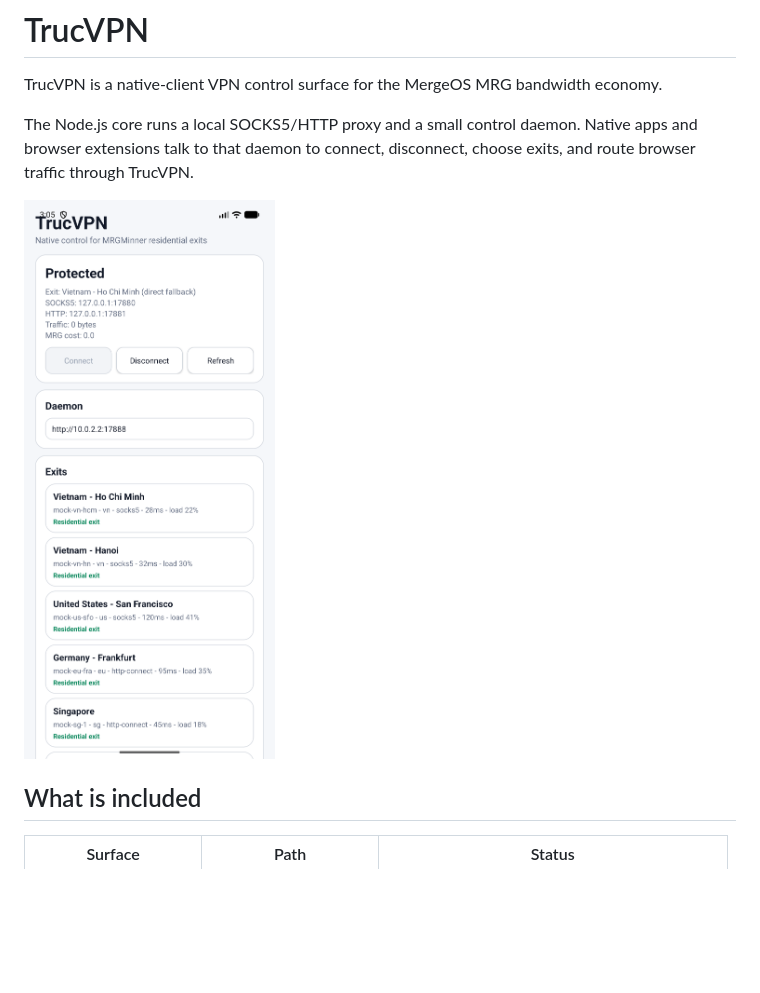
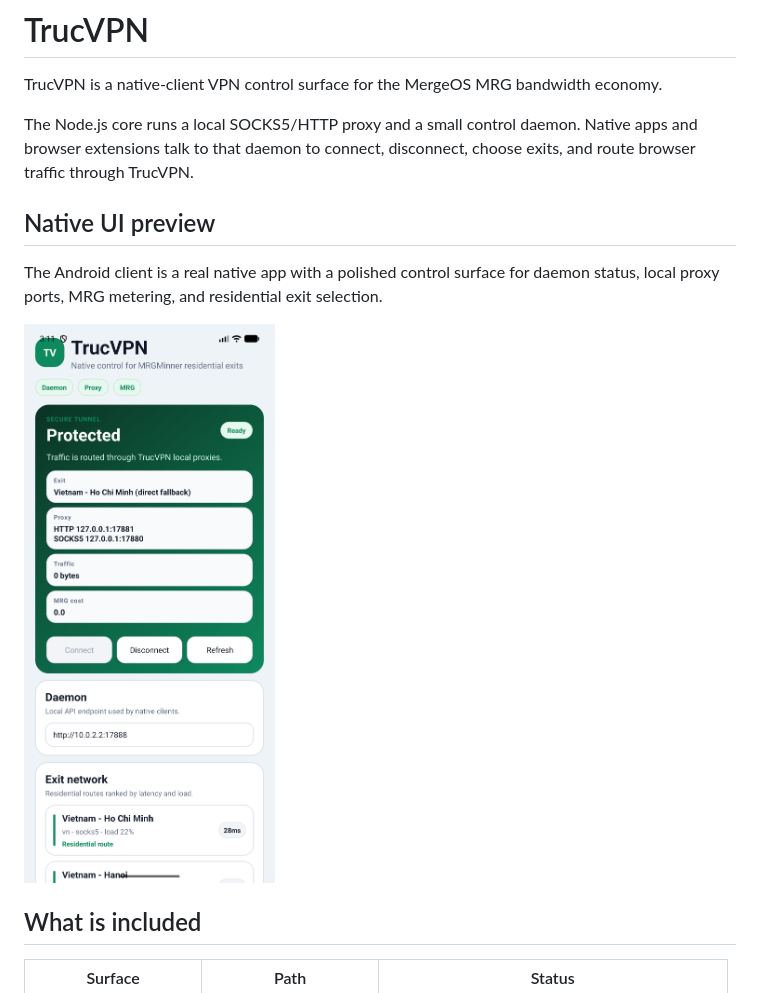
Before and after one commit to mergeos-bounties/TrucVPN, a Markdown page: README.md, the part around the change. Rendered like a GitHub page; pictures changed too: docs/screenshots/android-trucvpn-protected.png; blank space fills up the shorter version.

Commit message:
Lam dep giao dien Android TrucVPN

```diff
--- a/README.md
+++ b/README.md
@@ -3,6 +3,10 @@
 TrucVPN is a native-client VPN control surface for the MergeOS MRG bandwidth economy.
 
 The Node.js core runs a local SOCKS5/HTTP proxy and a small control daemon. Native apps and browser extensions talk to that daemon to connect, disconnect, choose exits, and route browser traffic through TrucVPN.
+
+## Native UI preview
+
+The Android client is a real native app with a polished control surface for daemon status, local proxy ports, MRG metering, and residential exit selection.
 
 ![Android TrucVPN protected state](docs/screenshots/android-trucvpn-protected.png)
 
```
Also changed, not shown: 1 other file.
